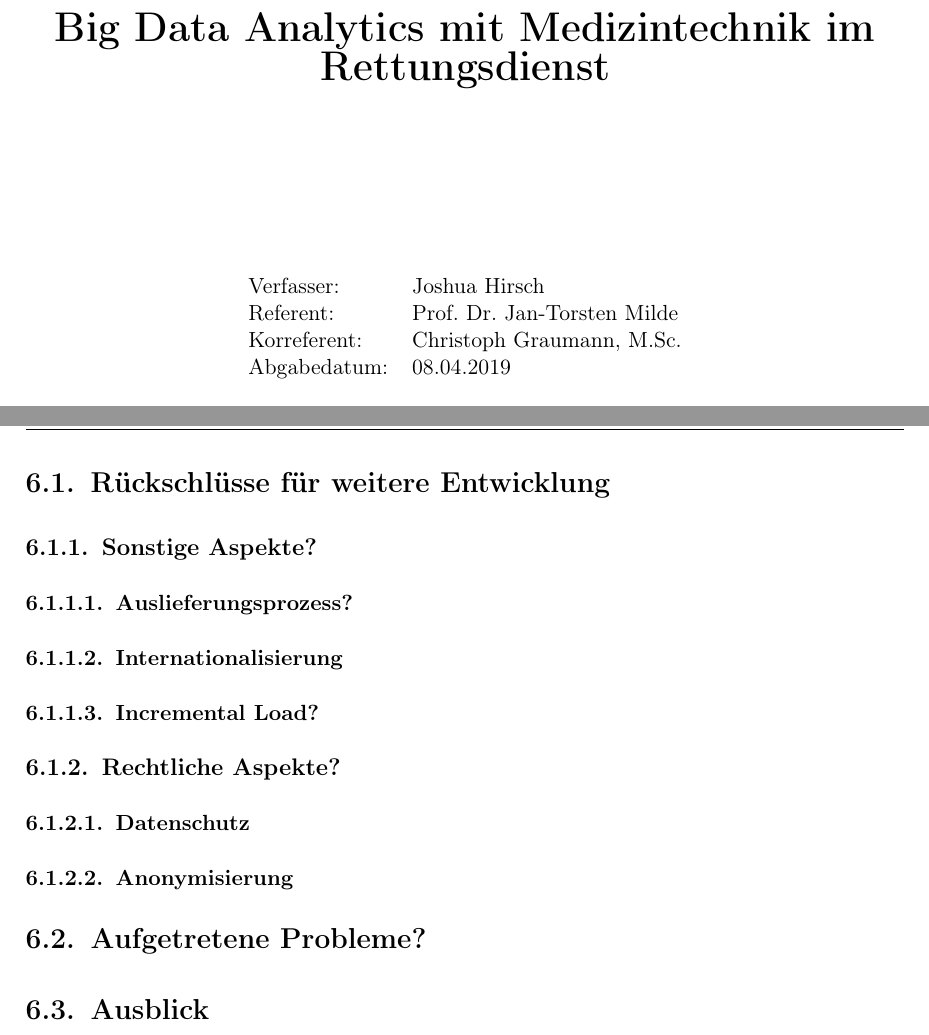
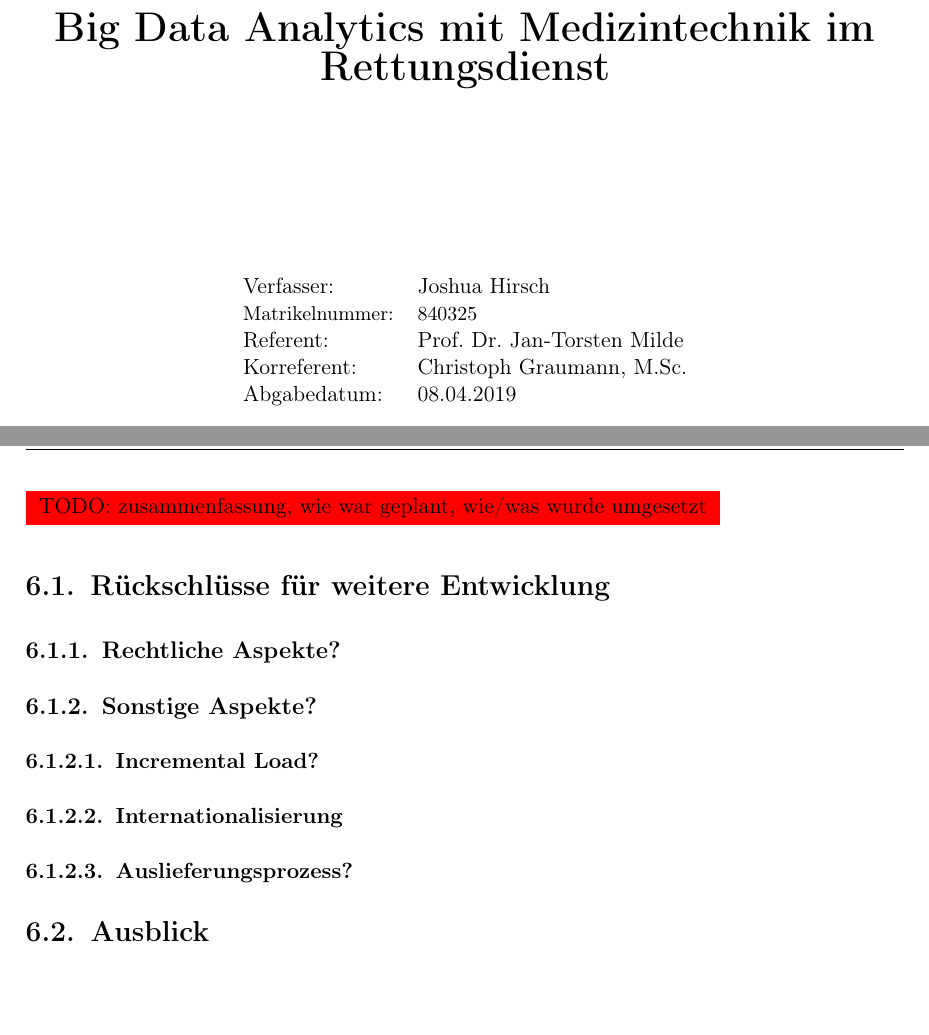
Before and after one commit to ItsJoshuaHirsch/Thesis, a LaTeX thesis (Thesis/Master.tex, which reads Thesis/7-fazit.tex, Thesis/common/common.tex, Thesis/titelseite.tex): two parts of pages 1 and 82 of 94 before the commit and two parts of pages 1 and 82 of 93 after it, joined at a grey line, cut so that both start at the same text, the shorter picture padded with empty space. Compiled offline with pdfLaTeX.

Commit message:
prepared fazit

```diff
--- a/Thesis/7-fazit.tex
+++ b/Thesis/7-fazit.tex
@@ -2,24 +2,32 @@
 \label{fazit}
 \minitoc\pagebreak
 
+\todo{zusammenfassung, wie war geplant, wie/was wurde umgesetzt}
 %\section{Vorstellung der Ergebnisse}
 
 \section{Rückschlüsse für weitere Entwicklung}
 
+\subsection{Rechtliche Aspekte?}
+\label{sub:recht}
+
+%anonymisierung, datenschutz
+
+%\subsubsection{Datenschutz}
+%\subsubsection{Anonymisierung}
+
 %als sub hier rein?
 \subsection{Sonstige Aspekte?}
-\subsubsection{Auslieferungsprozess?}
-\subsubsection{Internationalisierung}
+
 \subsubsection{Incremental Load?}
 \label{sub:incremental}
+\subsubsection{Internationalisierung}
+\subsubsection{Auslieferungsprozess?}
+
 
 % Aspekte vor Erstellung??
-\subsection{Rechtliche Aspekte?}
-\label{sub:recht}
-\subsubsection{Datenschutz}
-\subsubsection{Anonymisierung}
 
-\section{Aufgetretene Probleme?}
+
+%\section{Aufgetretene Probleme?}
 
 %\section{Erfüllte Anforderungen}
 %\subsection{Nutzeranforderungen}
--- a/Thesis/common/common.tex
+++ b/Thesis/common/common.tex
@@ -270,6 +270,7 @@
 \newcommand*{\getFaculty}{Fachbereich Angewandte Informatik}
 \newcommand*{\getTitle}{Big Data Analytics mit Medizintechnik im Rettungsdienst}
 \newcommand*{\getAuthor}{Joshua Hirsch}
+\newcommand*{\getNumber}{840325}
 \newcommand*{\getDoctype}{Bachelor Thesis in \glqq Digitale Medien\grqq}
 \newcommand*{\getSupervisor}{Prof.~Dr.~Jan-Torsten Milde}
 \newcommand*{\getAdvisor}{Christoph Graumann,~M.Sc.}
--- a/Thesis/titelseite.tex
+++ b/Thesis/titelseite.tex
@@ -23,6 +23,7 @@
   \vspace{30mm}
   \begin{tabular}{l l}
     Verfasser: & \getAuthor{} \\
+    \small{Matrikelnummer:} & \small{\getNumber{}} \\
     Referent: & \getSupervisor{} \\
     Korreferent: & \getAdvisor{} \\
     Abgabedatum: & \getSubmissionDate{} \\
```
Also changed, not shown: Thesis/Master.tex (+2 -1 lines), Thesis/common/common.tex (2 more changed lines).
